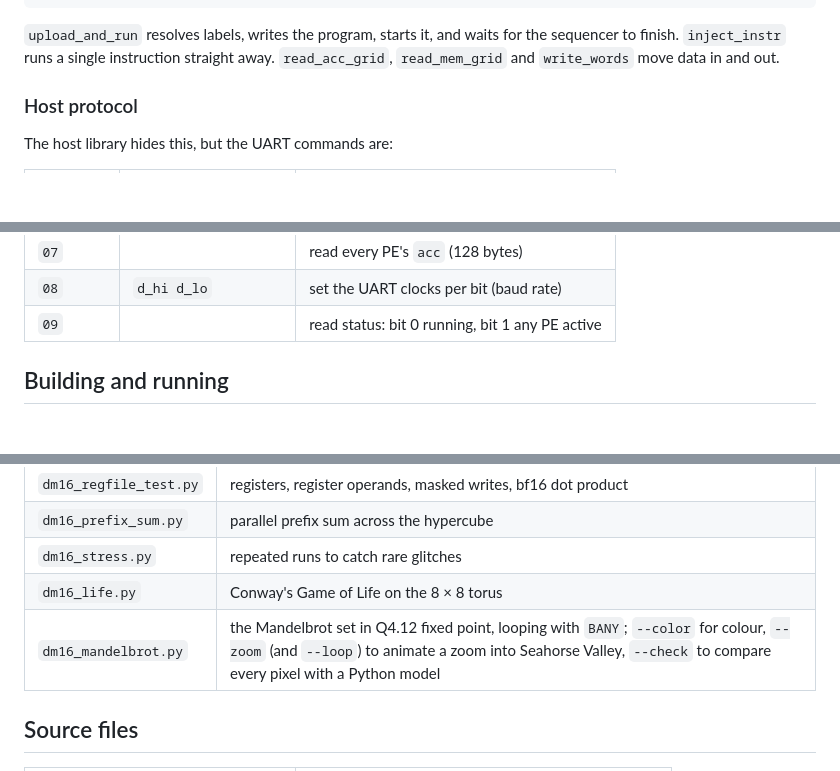
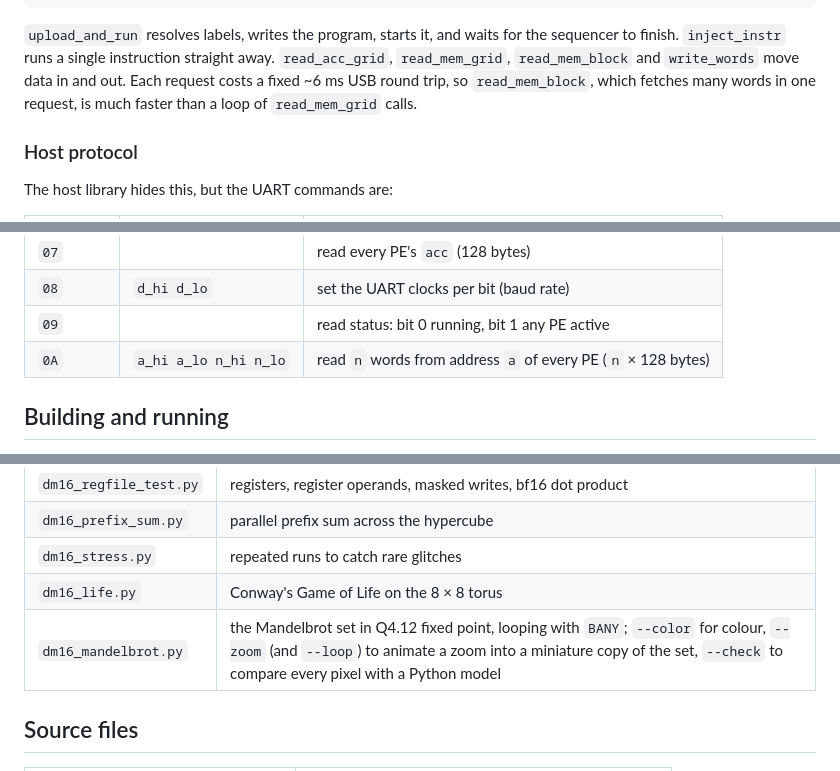
Before and after one commit to ellisgl/DM16, a Markdown page: README.md, 3 parts joined by grey strips. GitHub-like rendering; blank space fills up the shorter version.

```diff
--- a/README.md
+++ b/README.md
@@ -338,7 +348,10 @@ with open_dm16() as ser:                      # opens the UART at 2 Mbaud
 
 `upload_and_run` resolves labels, writes the program, starts it, and waits for
 the sequencer to finish. `inject_instr` runs a single instruction straight
-away. `read_acc_grid`, `read_mem_grid` and `write_words` move data in and out.
+away. `read_acc_grid`, `read_mem_grid`, `read_mem_block` and `write_words` move data
+in and out. Each request costs a fixed ~6 ms USB round trip, so
+`read_mem_block`, which fetches many words in one request, is much faster
+than a loop of `read_mem_grid` calls.
 
 ### Host protocol
 
@@ -355,6 +368,7 @@ The host library hides this, but the UART commands are:
 | `07` | | read every PE's `acc` (128 bytes) |
 | `08` | `d_hi d_lo` | set the UART clocks per bit (baud rate) |
 | `09` | | read status: bit 0 running, bit 1 any PE active |
+| `0A` | `a_hi a_lo n_hi n_lo` | read `n` words from address `a` of every PE (`n` × 128 bytes) |
 
 ## Building and running
 
@@ -385,7 +399,7 @@ reliable limit).
 | `dm16_prefix_sum.py` | parallel prefix sum across the hypercube |
 | `dm16_stress.py` | repeated runs to catch rare glitches |
 | `dm16_life.py` | Conway's Game of Life on the 8 × 8 torus |
-| `dm16_mandelbrot.py` | the Mandelbrot set in Q4.12 fixed point, looping with `BANY`; `--color` for colour, `--zoom` (and `--loop`) to animate a zoom into Seahorse Valley, `--check` to compare every pixel with a Python model |
+| `dm16_mandelbrot.py` | the Mandelbrot set in Q4.12 fixed point, looping with `BANY`; `--color` for colour, `--zoom` (and `--loop`) to animate a zoom into a miniature copy of the set, `--check` to compare every pixel with a Python model |
 
 ## Source files
 
```
Also changed, not shown: other parts of README.md (+19 -9 lines), docs/mandelbrot_zoom.gif (added), 3 other files.
